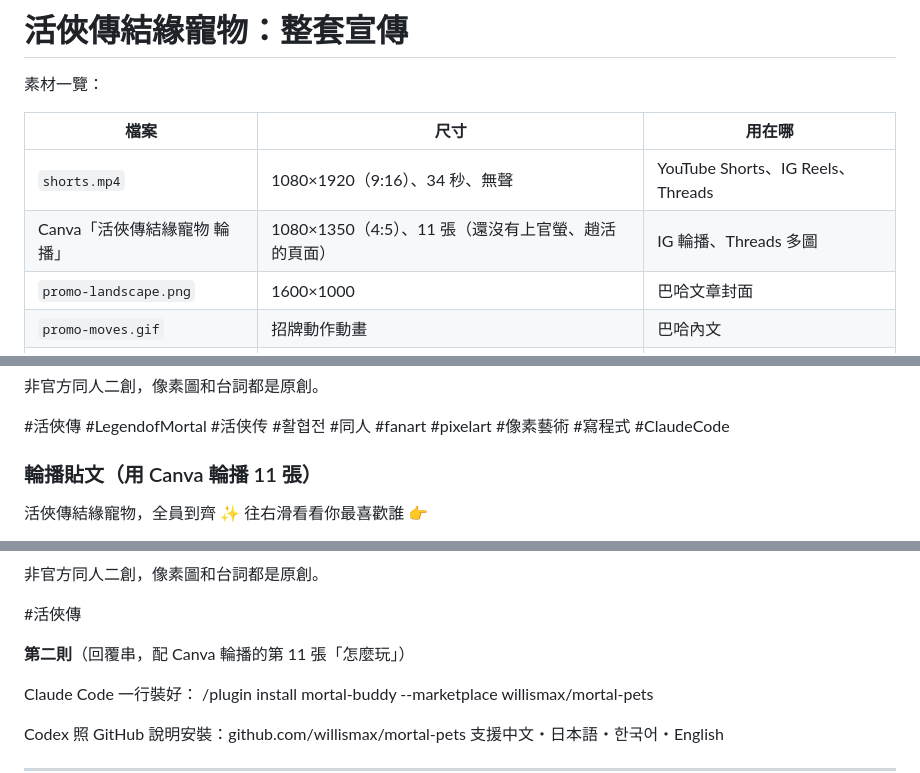
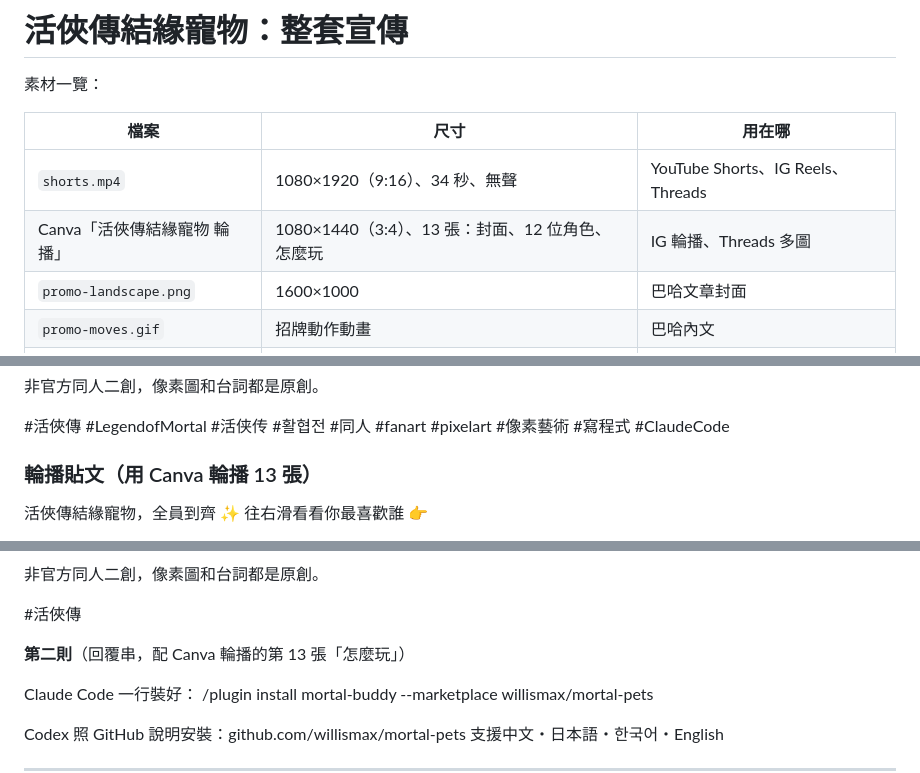
Before and after one commit to willismax/mortal-pets, a Markdown page: promo/campaign.md, 3 parts joined by grey strips. Rendered like a GitHub page.

Commit message:
campaign.md：Canva 輪播加入上官螢、趙活後改為 13 張
Co-Authored-By: Claude Opus 5.5 <noreply@anthropic.com>
Claude-Session: https://claude.ai/code/session_014Ug96dnPv181rpAqSNBU9C

```diff
--- a/promo/campaign.md
+++ b/promo/campaign.md
@@ -5,7 +5,7 @@
 | 檔案 | 尺寸 | 用在哪 |
 | --- | --- | --- |
 | `shorts.mp4` | 1080×1920（9:16）、34 秒、無聲 | YouTube Shorts、IG Reels、Threads |
-| Canva「活俠傳結緣寵物 輪播」 | 1080×1350（4:5）、11 張（還沒有上官螢、趙活的頁面） | IG 輪播、Threads 多圖 |
+| Canva「活俠傳結緣寵物 輪播」 | 1080×1440（3:4）、13 張：封面、12 位角色、怎麼玩 | IG 輪播、Threads 多圖 |
 | `promo-landscape.png` | 1600×1000 | 巴哈文章封面 |
 | `promo-moves.gif` | 招牌動作動畫 | 巴哈內文 |
 | `update-0.5.0.png／.gif／.mp4` | 0.5.0 更新公告用（4:5） | 見 `posts-0.5.0.md` |
@@ -59,7 +59,7 @@ Canva 資料夾：「活俠傳結緣寵物 宣傳」，角色圖和短影片都
 
 #活俠傳 #LegendofMortal #活侠传 #활협전 #同人 #fanart #pixelart #像素藝術 #寫程式 #ClaudeCode
 
-### 輪播貼文（用 Canva 輪播 11 張）
+### 輪播貼文（用 Canva 輪播 13 張）
 
 活俠傳結緣寵物，全員到齊 ✨
 往右滑看看你最喜歡誰 👉
@@ -98,7 +98,7 @@ Canva 資料夾：「活俠傳結緣寵物 宣傳」，角色圖和短影片都
 
 #活俠傳
 
-**第二則**（回覆串，配 Canva 輪播的第 11 張「怎麼玩」）
+**第二則**（回覆串，配 Canva 輪播的第 13 張「怎麼玩」）
 
 Claude Code 一行裝好：
 /plugin install mortal-buddy --marketplace willismax/mortal-pets
```
